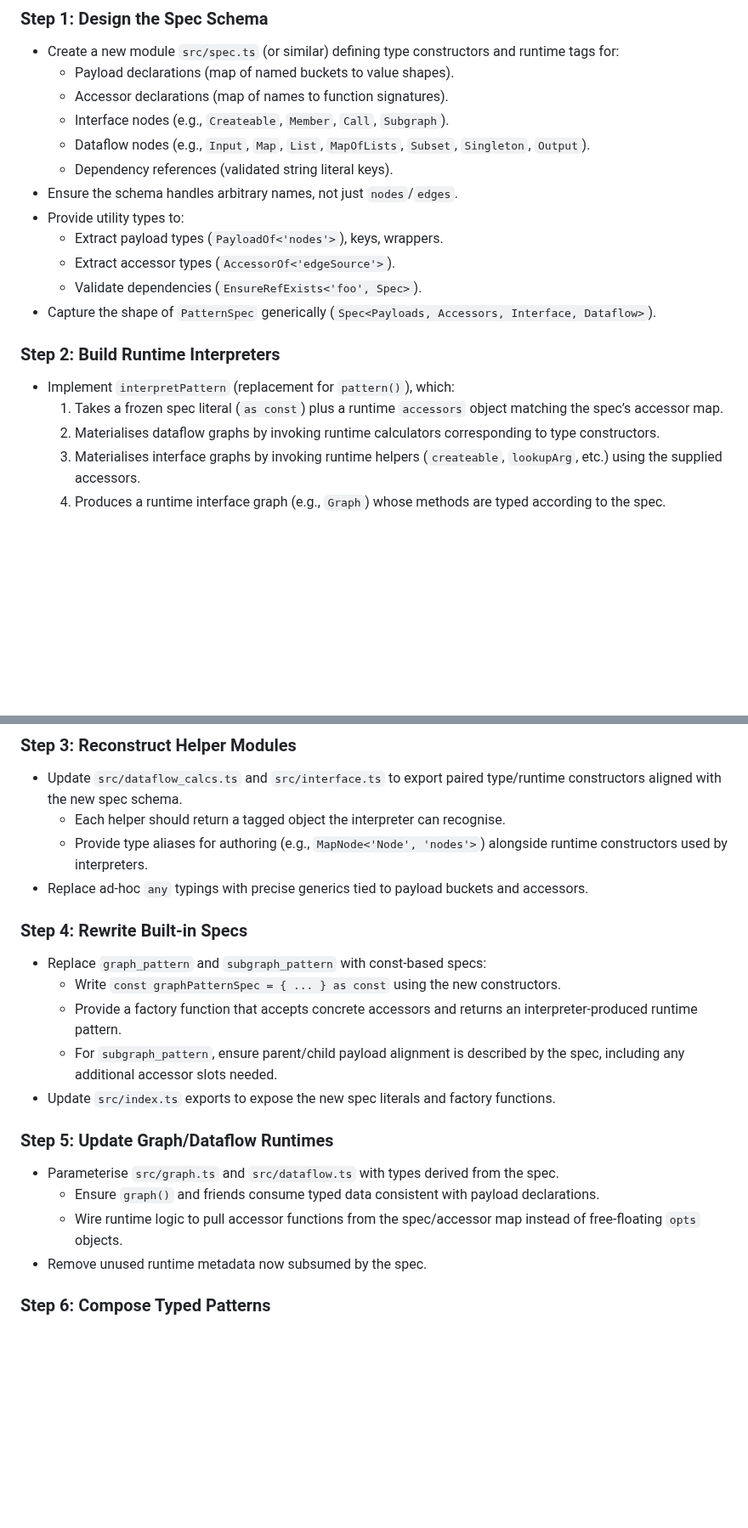
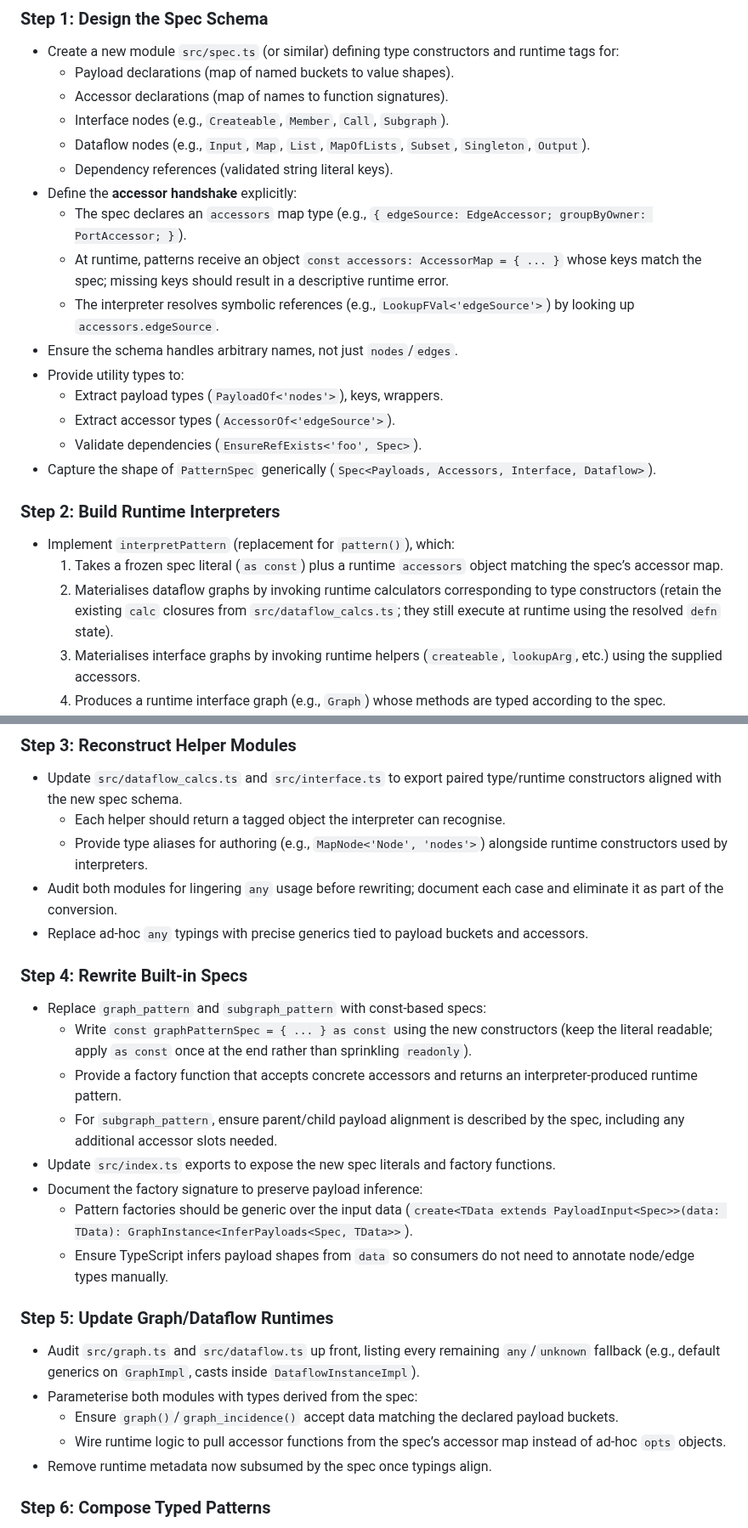
Before and after one commit to gordonwoodhull/metagraph.js, a Markdown page: plans/spec-as-const.md, 2 parts joined by grey strips. Shown at 85% size. GitHub-like rendering; blank space fills up the shorter version.

Commit message:
codeex: spec as const draft two

```diff
--- a/plans/spec-as-const.md
+++ b/plans/spec-as-const.md
@@ -76,6 +76,10 @@ The runtime library becomes an interpreter that reads the frozen spec, substitut
   - Interface nodes (e.g., `Createable`, `Member`, `Call`, `Subgraph`).
   - Dataflow nodes (e.g., `Input`, `Map`, `List`, `MapOfLists`, `Subset`, `Singleton`, `Output`).
   - Dependency references (validated string literal keys).
+- Define the **accessor handshake** explicitly:
+  - The spec declares an `accessors` map type (e.g., `{ edgeSource: EdgeAccessor; groupByOwner: PortAccessor; }`).
+  - At runtime, patterns receive an object `const accessors: AccessorMap = { ... }` whose keys match the spec; missing keys should result in a descriptive runtime error.
+  - The interpreter resolves symbolic references (e.g., `LookupFVal<'edgeSource'>`) by looking up `accessors.edgeSource`.
 - Ensure the schema handles arbitrary names, not just `nodes`/`edges`.
 - Provide utility types to:
   - Extract payload types (`PayloadOf<'nodes'>`), keys, wrappers.
@@ -86,7 +90,7 @@ The runtime library becomes an interpreter that reads the frozen spec, substitut
 ### Step 2: Build Runtime Interpreters
 - Implement `interpretPattern` (replacement for `pattern()`), which:
   1. Takes a frozen spec literal (`as const`) plus a runtime `accessors` object matching the spec’s accessor map.
-  2. Materialises dataflow graphs by invoking runtime calculators corresponding to type constructors.
+  2. Materialises dataflow graphs by invoking runtime calculators corresponding to type constructors (retain the existing `calc` closures from `src/dataflow_calcs.ts`; they still execute at runtime using the resolved `defn` state).
   3. Materialises interface graphs by invoking runtime helpers (`createable`, `lookupArg`, etc.) using the supplied accessors.
   4. Produces a runtime interface graph (e.g., `Graph`) whose methods are typed according to the spec.
 - Implement `interpretCompose` (replacement for `compose()`) that operates on spec literals:
@@ -99,20 +103,25 @@ The runtime library becomes an interpreter that reads the frozen spec, substitut
 - Update `src/dataflow_calcs.ts` and `src/interface.ts` to export paired type/runtime constructors aligned with the new spec schema.
   - Each helper should return a tagged object the interpreter can recognise.
   - Provide type aliases for authoring (e.g., `MapNode<'Node', 'nodes'>`) alongside runtime constructors used by interpreters.
+- Audit both modules for lingering `any` usage before rewriting; document each case and eliminate it as part of the conversion.
 - Replace ad-hoc `any` typings with precise generics tied to payload buckets and accessors.
 
 ### Step 4: Rewrite Built-in Specs
 - Replace `graph_pattern` and `subgraph_pattern` with const-based specs:
-  - Write `const graphPatternSpec = { ... } as const` using the new constructors.
+  - Write `const graphPatternSpec = { ... } as const` using the new constructors (keep the literal readable; apply `as const` once at the end rather than sprinkling `readonly`).
   - Provide a factory function that accepts concrete accessors and returns an interpreter-produced runtime pattern.
   - For `subgraph_pattern`, ensure parent/child payload alignment is described by the spec, including any additional accessor slots needed.
 - Update `src/index.ts` exports to expose the new spec literals and factory functions.
+- Document the factory signature to preserve payload inference:
+  - Pattern factories should be generic over the input data (`create<TData extends PayloadInput<Spec>>(data: TData): GraphInstance<InferPayloads<Spec, TData>>`).
+  - Ensure TypeScript infers payload shapes from `data` so consumers do not need to annotate node/edge types manually.
 
 ### Step 5: Update Graph/Dataflow Runtimes
-- Parameterise `src/graph.ts` and `src/dataflow.ts` with types derived from the spec.
-  - Ensure `graph()` and friends consume typed data consistent with payload declarations.
-  - Wire runtime logic to pull accessor functions from the spec/accessor map instead of free-floating `opts` objects.
-- Remove unused runtime metadata now subsumed by the spec.
+- Audit `src/graph.ts` and `src/dataflow.ts` up front, listing every remaining `any`/`unknown` fallback (e.g., default generics on `GraphImpl`, casts inside `DataflowInstanceImpl`).
+- Parameterise both modules with types derived from the spec:
+  - Ensure `graph()`/`graph_incidence()` accept data matching the declared payload buckets.
+  - Wire runtime logic to pull accessor functions from the spec’s accessor map instead of ad-hoc `opts` objects.
+- Remove runtime metadata now subsumed by the spec once typings align.
 
 ### Step 6: Compose Typed Patterns
 - Refactor `src/compose.ts` to work entirely with spec literals:
```
Also changed, not shown: other parts of plans/spec-as-const.md (+2 -0 lines).
